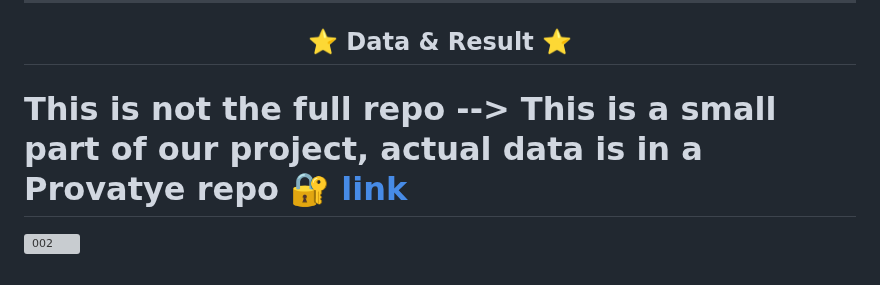
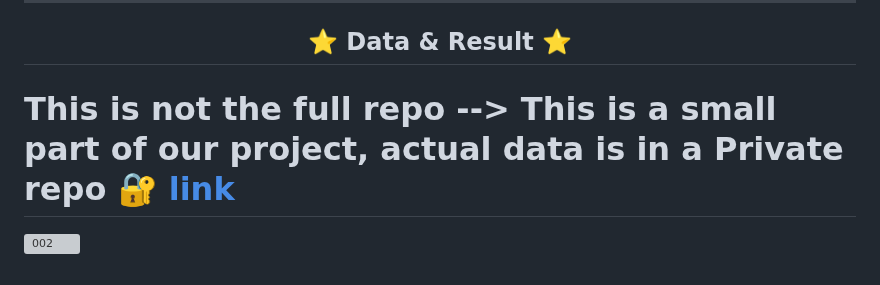
Before and after one commit to akashdip2001/college-final-year-project, a Markdown page: README.md, the part around the change. GitHub-like rendering; grey boxes are pictures that could not be loaded.

Commit message:
Update spealling

```diff
--- a/README.md
+++ b/README.md
@@ -173,6 +173,6 @@ https://github.com/user-attachments/assets/6a481bc7-f602-4173-9d15-df8144aa25de
 ## ⭐ Data & Result ⭐
 </div>
 
-# This is not the full repo --> This is a small part of our project, actual data is in a Provatye repo 🔐 [link](https://github.com/akashdip2001/college-final-year-project-lock/blob/main/README.md)
+# This is not the full repo --> This is a small part of our project, actual data is in a Private repo 🔐 [link](https://github.com/akashdip2001/college-final-year-project-lock/blob/main/README.md)
 
 ![002](https://github.com/user-attachments/assets/da4c8753-77ce-4fd8-8e4a-b444804193d6)
```
